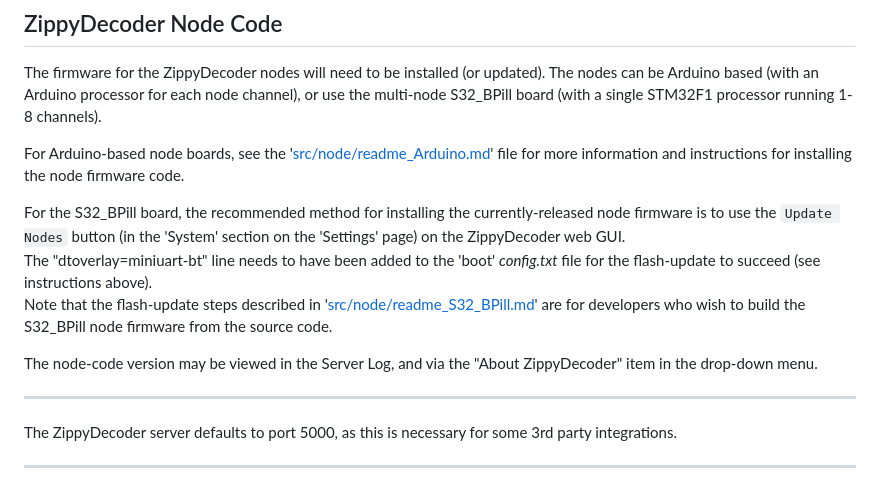
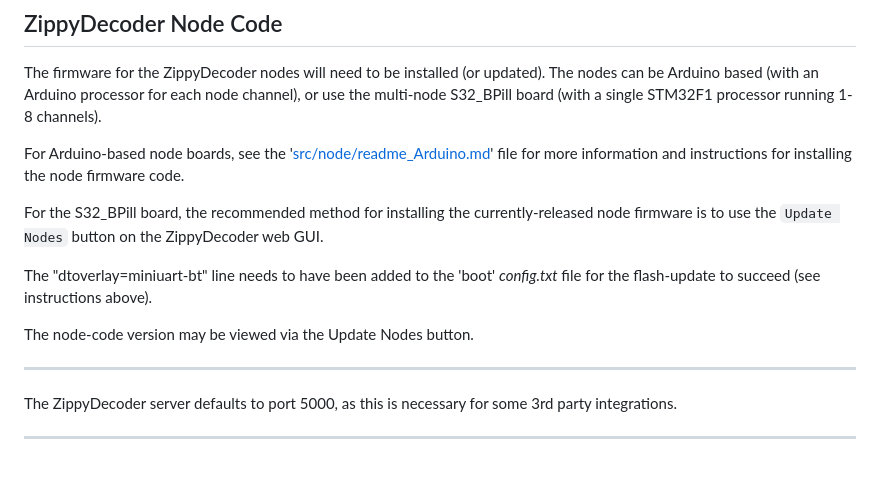
Before and after one commit to RogerBFPV/ZippyDecoder, a Markdown page: doc/Software Setup.md, the part around the change. Rendered like a GitHub page.

```diff
--- a/doc/Software Setup.md
+++ b/doc/Software Setup.md
@@ -243,11 +243,12 @@ The firmware for the ZippyDecoder nodes will need to be installed (or updated).
 
 For Arduino-based node boards, see the '[src/node/readme_Arduino.md](../src/node/readme_Arduino.md)' file for more information and instructions for installing the node firmware code.
 
-For the S32_BPill board, the recommended method for installing the currently-released node firmware is to use the `Update Nodes` button (in the 'System' section on the 'Settings' page) on the ZippyDecoder web GUI.<br>
+For the S32_BPill board, the recommended method for installing the currently-released node firmware is to use the `Update Nodes` button on the ZippyDecoder web GUI.<br>
+
+
 The "dtoverlay=miniuart-bt" line needs to have been added to the 'boot' _config.txt_ file for the flash-update to succeed (see instructions above).<br>
-Note that the flash-update steps described in '[src/node/readme_S32_BPill.md](../src/node/readme_S32_BPill.md)' are for developers who wish to build the S32_BPill node firmware from the source code.
 
-The node-code version may be viewed in the Server Log, and via the "About ZippyDecoder" item in the drop-down menu.
+The node-code version may be viewed via the Update Nodes button.
 
 ----------------------------------------------------------------------------
 
```
